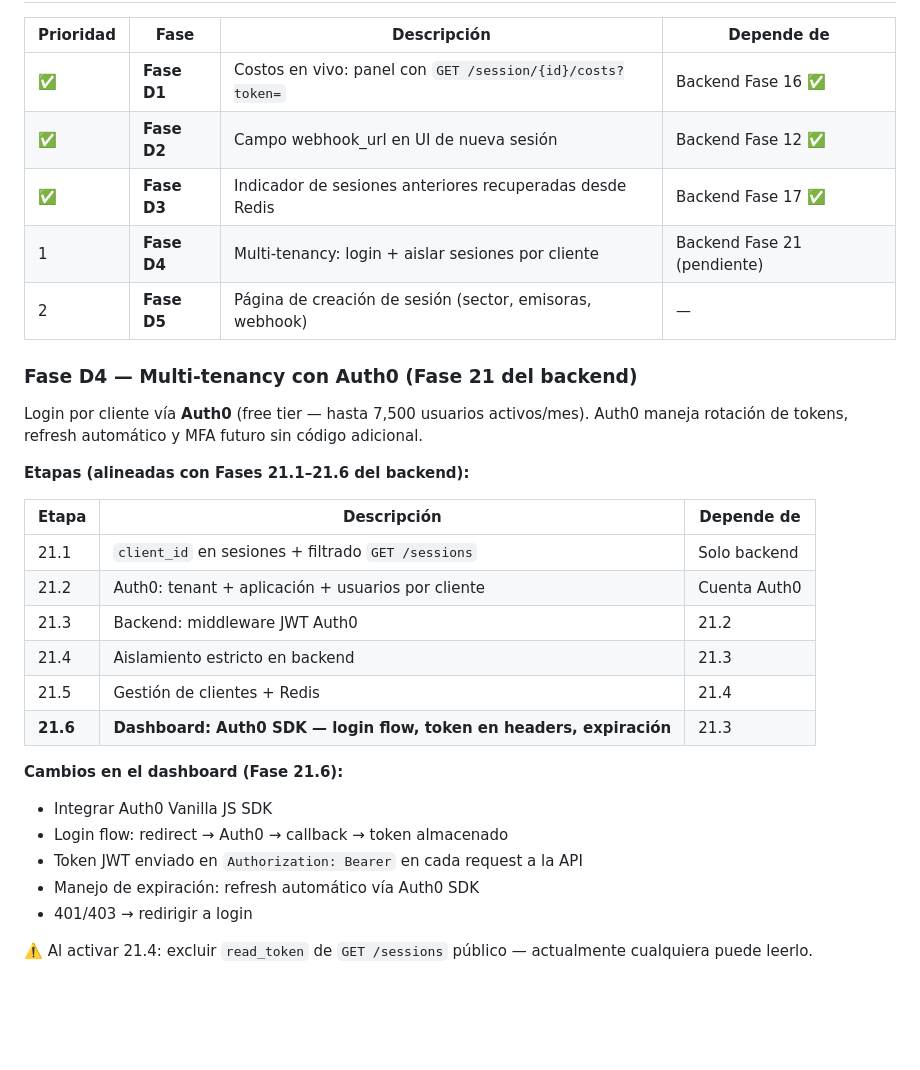
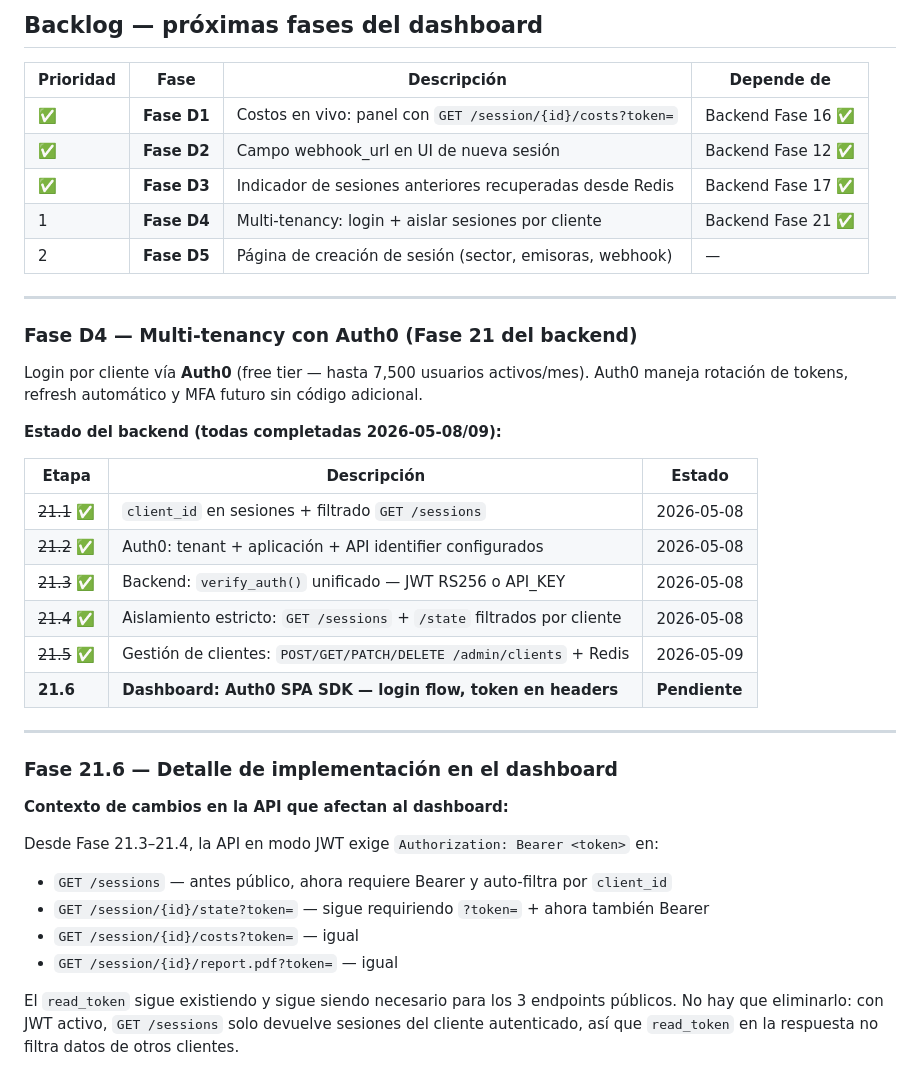
Before and after one commit to asinorum/qontexto-dashboard, a Markdown page: ESTADO.md, the part around one of its changes. Rendered like a GitHub page; blank space fills up the shorter version.

```diff
--- a/ESTADO.md
+++ b/ESTADO.md
@@ -73,30 +73,40 @@ Aparece tanto si hay sesión activa como si no (útil tras reinicio del contened
 | ✅ | **Fase D1** | Costos en vivo: panel con `GET /session/{id}/costs?token=` | Backend Fase 16 ✅ |
 | ✅ | **Fase D2** | Campo webhook_url en UI de nueva sesión | Backend Fase 12 ✅ |
 | ✅ | **Fase D3** | Indicador de sesiones anteriores recuperadas desde Redis | Backend Fase 17 ✅ |
-| 1 | **Fase D4** | Multi-tenancy: login + aislar sesiones por cliente | Backend Fase 21 (pendiente) |
+| 1 | **Fase D4** | Multi-tenancy: login + aislar sesiones por cliente | Backend Fase 21 ✅ |
 | 2 | **Fase D5** | Página de creación de sesión (sector, emisoras, webhook) | — |
+
+---
 
 ### Fase D4 — Multi-tenancy con Auth0 (Fase 21 del backend)
 
 Login por cliente vía **Auth0** (free tier — hasta 7,500 usuarios activos/mes).
 Auth0 maneja rotación de tokens, refresh automático y MFA futuro sin código adicional.
 
-**Etapas (alineadas con Fases 21.1–21.6 del backend):**
+**Estado del backend (todas completadas 2026-05-08/09):**
 
-| Etapa | Descripción | Depende de |
+| Etapa | Descripción | Estado |
 |---|---|---|
-| 21.1 | `client_id` en sesiones + filtrado `GET /sessions` | Solo backend |
-| 21.2 | Auth0: tenant + aplicación + usuarios por cliente | Cuenta Auth0 |
-| 21.3 | Backend: middleware JWT Auth0 | 21.2 |
-| 21.4 | Aislamiento estricto en backend | 21.3 |
-| 21.5 | Gestión de clientes + Redis | 21.4 |
-| **21.6** | **Dashboard: Auth0 SDK — login flow, token en headers, expiración** | 21.3 |
+| ~~21.1~~ ✅ | `client_id` en sesiones + filtrado `GET /sessions` | 2026-05-08 |
+| ~~21.2~~ ✅ | Auth0: tenant + aplicación + API identifier configurados | 2026-05-08 |
+| ~~21.3~~ ✅ | Backend: `verify_auth()` unificado — JWT RS256 o API_KEY | 2026-05-08 |
+| ~~21.4~~ ✅ | Aislamiento estricto: `GET /sessions` + `/state` filtrados por cliente | 2026-05-08 |
+| ~~21.5~~ ✅ | Gestión de clientes: `POST/GET/PATCH/DELETE /admin/clients` + Redis | 2026-05-09 |
+| **21.6** | **Dashboard: Auth0 SPA SDK — login flow, token en headers** | **Pendiente** |
 
-**Cambios en el dashboard (Fase 21.6):**
-- Integrar Auth0 Vanilla JS SDK
-- Login flow: redirect → Auth0 → callback → token almacenado
-- Token JWT enviado en `Authorization: Bearer` en cada request a la API
-- Manejo de expiración: refresh automático vía Auth0 SDK
-- 401/403 → redirigir a login
+---
 
-⚠️ Al activar 21.4: excluir `read_token` de `GET /sessions` público — actualmente cualquiera puede leerlo.
+### Fase 21.6 — Detalle de implementación en el dashboard
+
+**Contexto de cambios en la API que afectan al dashboard:**
+
+Desde Fase 21.3–21.4, la API en modo JWT exige `Authorization: Bearer <token>` en:
+- `GET /sessions` — antes público, ahora requiere Bearer y auto-filtra por `client_id`
+- `GET /session/{id}/state?token=` — sigue requiriendo `?token=` + ahora también Bearer
+- `GET /session/{id}/costs?token=` — igual
+- `GET /session/{id}/report.pdf?token=` — igual
+
+El `read_token` sigue existiendo y sigue siendo necesario para los 3 endpoints públicos.
+No hay que eliminarlo: con JWT activo, `GET /sessions` solo devuelve sesiones del cliente
+autenticado, así que `read_token` en la respuesta no filtra datos de otros clientes.
+
```
Also changed, not shown: other parts of ESTADO.md (+52 -0 lines).
